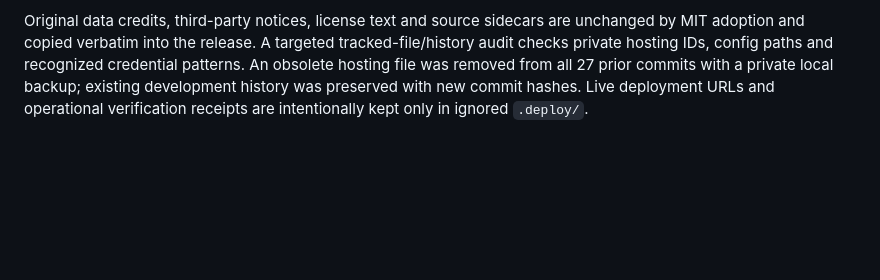
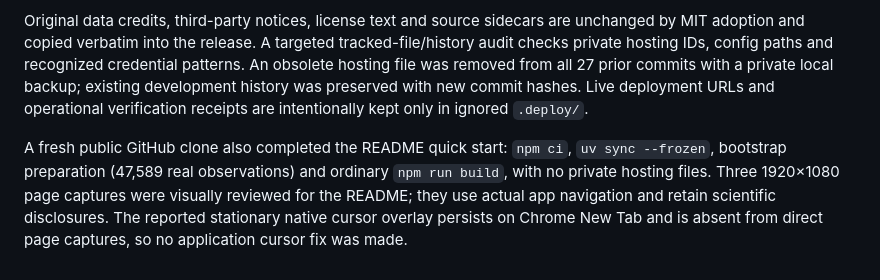
Before and after one commit to dtanquary/cosmic-atlas, a Markdown page: docs/validation.md, the part around the change. Rendered like a GitHub page; blank space fills up the shorter version.

```diff
--- a/docs/validation.md
+++ b/docs/validation.md
@@ -235,3 +235,5 @@ The isolated Pages build validates all full-catalog point/metadata/profile SHA-2
 All 39 TypeScript tests pass, including release path-traversal rejection, relative versioned-data resolution and host-limit failures. The full model validator passes all 14,140,375 records, hashes and leaf coverage. Strict TypeScript and the production Pages build pass. Native Chrome preview verified full-count overview rendering and NGC 3982 search/arrival, measured-shape inspector and spiral rendering from the new paths. This change does not alter shaders, model geometry or camera behavior; no new performance claim is made.
 
 Original data credits, third-party notices, license text and source sidecars are unchanged by MIT adoption and copied verbatim into the release. A targeted tracked-file/history audit checks private hosting IDs, config paths and recognized credential patterns. An obsolete hosting file was removed from all 27 prior commits with a private local backup; existing development history was preserved with new commit hashes. Live deployment URLs and operational verification receipts are intentionally kept only in ignored `.deploy/`.
+
+A fresh public GitHub clone also completed the README quick start: `npm ci`, `uv sync --frozen`, bootstrap preparation (47,589 real observations) and ordinary `npm run build`, with no private hosting files. Three 1920×1080 page captures were visually reviewed for the README; they use actual app navigation and retain scientific disclosures. The reported stationary native cursor overlay persists on Chrome New Tab and is absent from direct page captures, so no application cursor fix was made.
```
Also changed, not shown: README.md (+19 -0 lines), docs/images/README.md (added, +9 -0 lines), docs/ux-review.md (+3 -0 lines), docs/images/andromeda.jpg (added), docs/images/cosmic-web.jpg (added), docs/images/milky-way.jpg (added).
